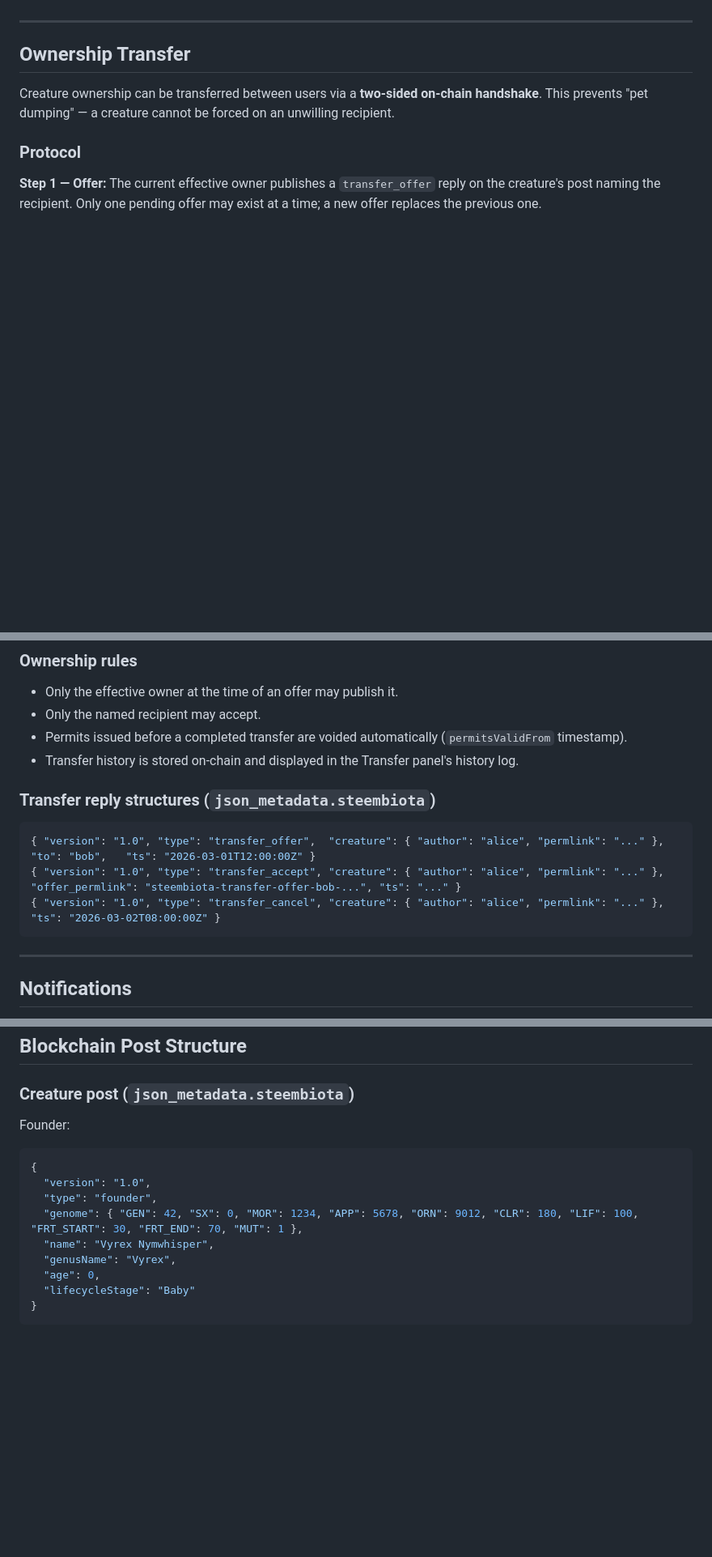
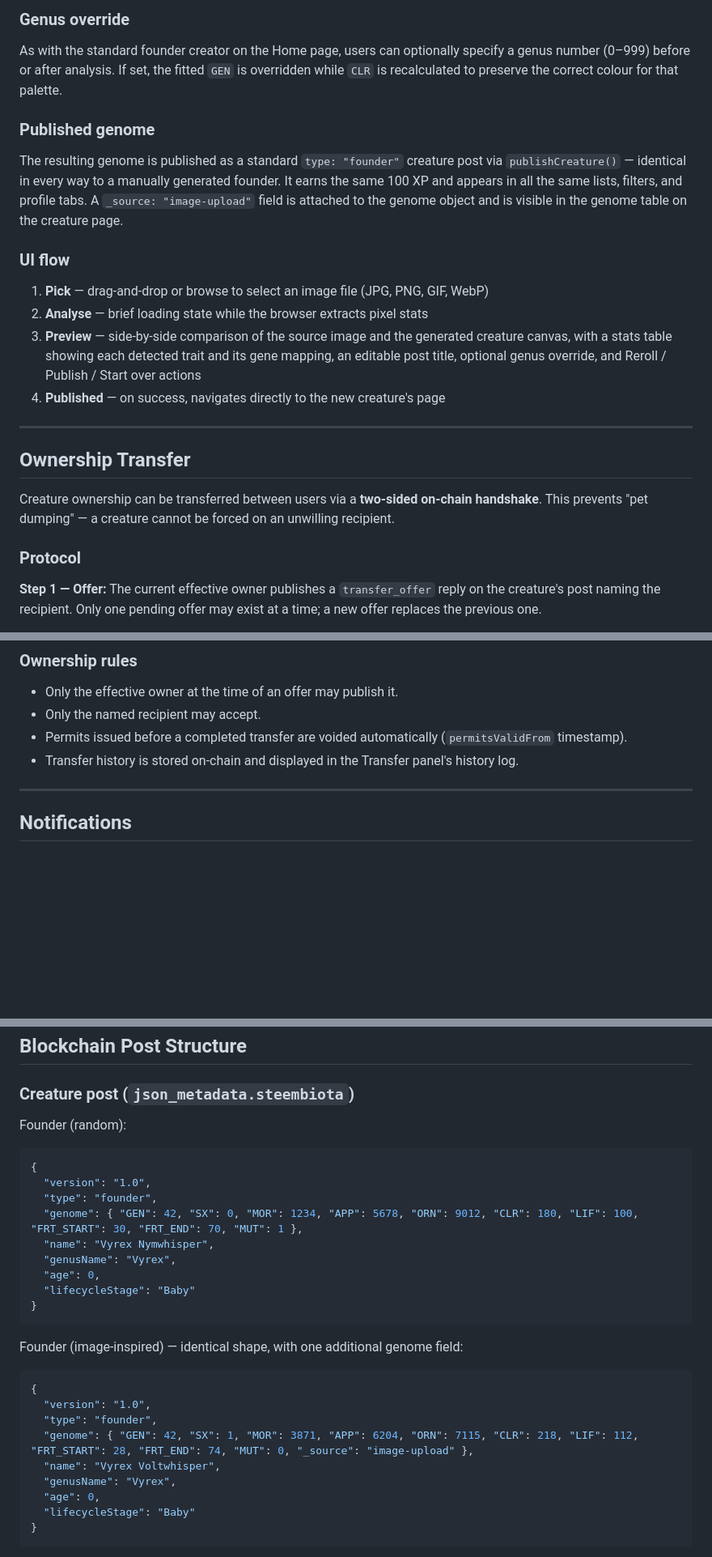
Before and after one commit to puncakbukit/steembiota-dev, a Markdown page: README.md, 3 parts joined by grey strips. Shown at 81% size. GitHub-like rendering; blank space fills up the shorter version.

````diff
--- a/README.md
+++ b/README.md
@@ -374,3 +402,17 @@ Set `expires_days` to `0` for a permanent (non-expiring) permit. A `breed_revoke
+### Genus override
+
+As with the standard founder creator on the Home page, users can optionally specify a genus number (0–999) before or after analysis. If set, the fitted `GEN` is overridden while `CLR` is recalculated to preserve the correct colour for that palette.
+
+### Published genome
+
+The resulting genome is published as a standard `type: "founder"` creature post via `publishCreature()` — identical in every way to a manually generated founder. It earns the same 100 XP and appears in all the same lists, filters, and profile tabs. A `_source: "image-upload"` field is attached to the genome object and is visible in the genome table on the creature page.
+
+### UI flow
+
+1. **Pick** — drag-and-drop or browse to select an image file (JPG, PNG, GIF, WebP)
+2. **Analyse** — brief loading state while the browser extracts pixel stats
+3. **Preview** — side-by-side comparison of the source image and the generated creature canvas, with a stats table showing each detected trait and its gene mapping, an editable post title, optional genus override, and Reroll / Publish / Start over actions
+4. **Published** — on success, navigates directly to the new creature's page
 
 ---
 
@@ -403,14 +445,6 @@ When a creature has been transferred, the creature page shows a 🤝 "Owned by @
 - Only the named recipient may accept.
 - Permits issued before a completed transfer are voided automatically (`permitsValidFrom` timestamp).
 - Transfer history is stored on-chain and displayed in the Transfer panel's history log.
-
-### Transfer reply structures (`json_metadata.steembiota`)
-
-```json
-{ "version": "1.0", "type": "transfer_offer",  "creature": { "author": "alice", "permlink": "..." }, "to": "bob",   "ts": "2026-03-01T12:00:00Z" }
-{ "version": "1.0", "type": "transfer_accept", "creature": { "author": "alice", "permlink": "..." }, "offer_permlink": "steembiota-transfer-offer-bob-...", "ts": "..." }
-{ "version": "1.0", "type": "transfer_cancel", "creature": { "author": "alice", "permlink": "..." }, "ts": "2026-03-02T08:00:00Z" }
-```
 
 ---
 
@@ -563,7 +600,7 @@ Filters can be combined and are cleared individually. Pagination resets automati
 
 ### Creature post (`json_metadata.steembiota`)
 
-Founder:
+Founder (random):
 
 ```json
 {
@@ -571,6 +608,20 @@ Founder:
   "type": "founder",
   "genome": { "GEN": 42, "SX": 0, "MOR": 1234, "APP": 5678, "ORN": 9012, "CLR": 180, "LIF": 100, "FRT_START": 30, "FRT_END": 70, "MUT": 1 },
   "name": "Vyrex Nymwhisper",
+  "genusName": "Vyrex",
+  "age": 0,
+  "lifecycleStage": "Baby"
+}
+```
+
+Founder (image-inspired) — identical shape, with one additional genome field:
+
+```json
+{
+  "version": "1.0",
+  "type": "founder",
+  "genome": { "GEN": 42, "SX": 1, "MOR": 3871, "APP": 6204, "ORN": 7115, "CLR": 218, "LIF": 112, "FRT_START": 28, "FRT_END": 74, "MUT": 0, "_source": "image-upload" },
+  "name": "Vyrex Voltwhisper",
   "genusName": "Vyrex",
   "age": 0,
   "lifecycleStage": "Baby"
````
Also changed, not shown: other parts of README.md (+52 -21 lines).
